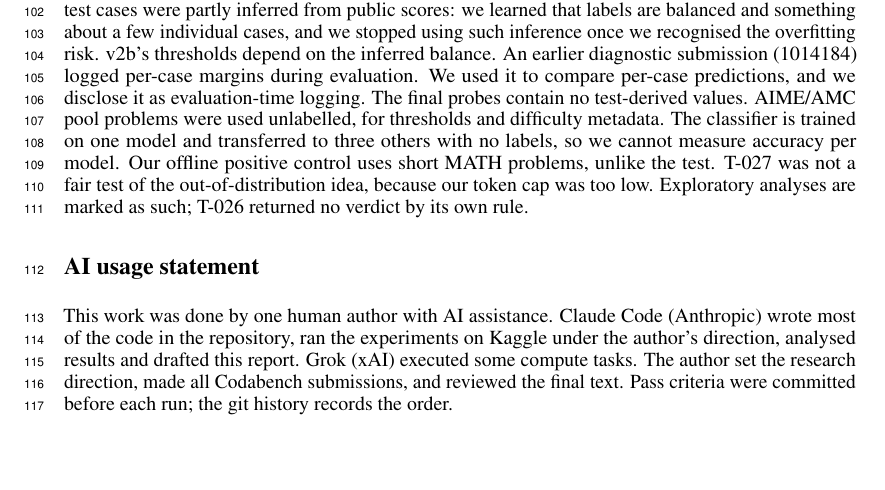
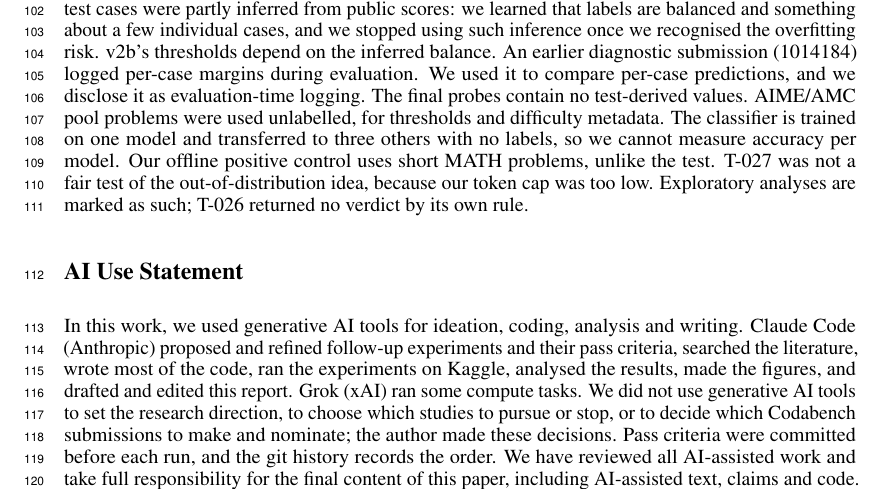
Before and after one commit to Raj-Taware/aimo-interp-log, a LaTeX paper (report/report.tex): part of page 4 of 5, cut so that both start at the same text, the shorter picture padded with empty space. Compiled offline with pdfLaTeX.

Commit message:
Report: AI Use Statement in the structure the OpenReview form requires
Co-Authored-By: Claude Opus 5.5 <noreply@anthropic.com>

```diff
--- a/report/report.tex
+++ b/report/report.tex
@@ -156,9 +156,9 @@ For anyone evaluating robustness probes: (1) score a known signal as a positive
 
 The public test has 14 cases, so every test comparison here has very low power. Labels for hidden test cases were partly inferred from public scores: we learned that labels are balanced and something about a few individual cases, and we stopped using such inference once we recognised the overfitting risk. v2b's thresholds depend on the inferred balance. An earlier diagnostic submission (1014184) logged per-case margins during evaluation. We used it to compare per-case predictions, and we disclose it as evaluation-time logging. The final probes contain no test-derived values. AIME/AMC pool problems were used unlabelled, for thresholds and difficulty metadata. The classifier is trained on one model and transferred to three others with no labels, so we cannot measure accuracy per model. Our offline positive control uses short MATH problems, unlike the test. T-027 was not a fair test of the out-of-distribution idea, because our token cap was too low. Exploratory analyses are marked as such; T-026 returned no verdict by its own rule.
 
-\section*{AI usage statement}
+\section*{AI Use Statement}
 
-This work was done by one human author with AI assistance. Claude Code (Anthropic) wrote most of the code in the repository, ran the experiments on Kaggle under the author's direction, analysed results and drafted this report. Grok (xAI) executed some compute tasks. The author set the research direction, made all Codabench submissions, and reviewed the final text. Pass criteria were committed before each run; the git history records the order.
+In this work, we used generative AI tools for ideation, coding, analysis and writing. Claude Code (Anthropic) proposed and refined follow-up experiments and their pass criteria, searched the literature, wrote most of the code, ran the experiments on Kaggle, analysed the results, made the figures, and drafted and edited this report. Grok (xAI) ran some compute tasks. We did not use generative AI tools to set the research direction, to choose which studies to pursue or stop, or to decide which Codabench submissions to make and nominate; the author made these decisions. Pass criteria were committed before each run, and the git history records the order. We have reviewed all AI-assisted work and take full responsibility for the final content of this paper, including AI-assisted text, claims and code.
 
 \begin{thebibliography}{9}
 \bibitem{aimo} AIMO Interpretability Challenge. \url{https://aimo-interp.github.io/}, 2026.
```
Also changed, not shown: report/report.pdf.
